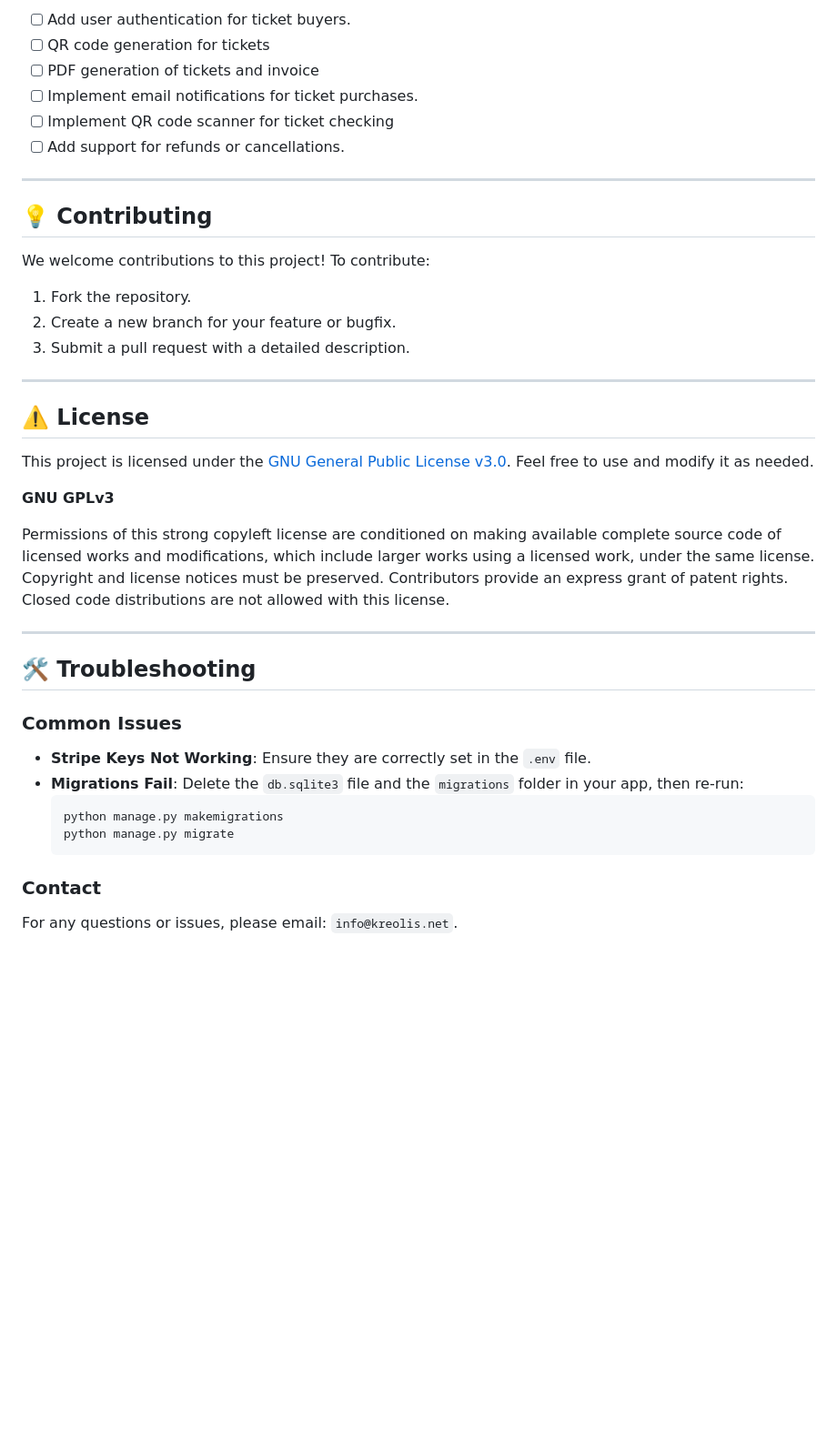
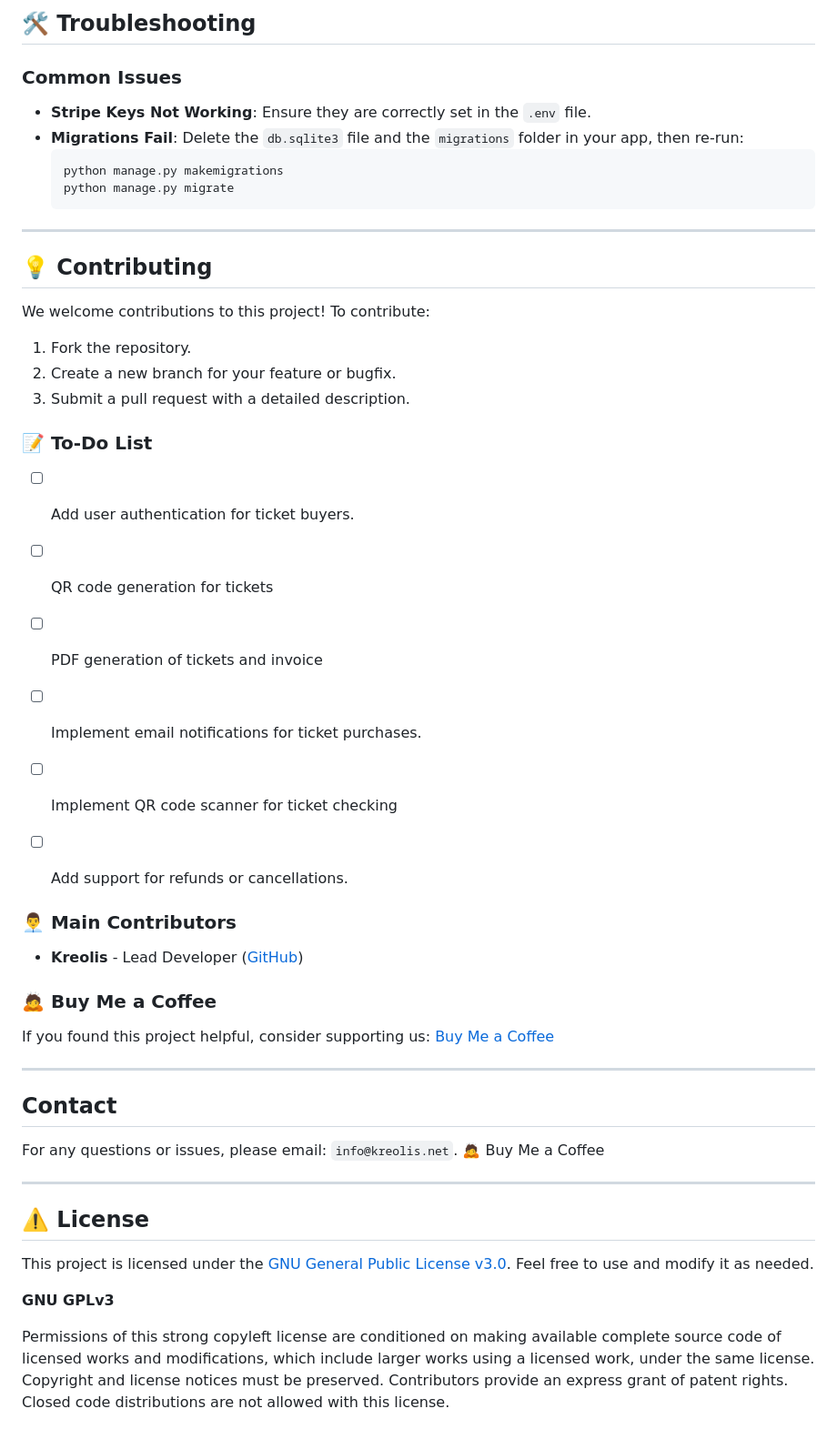
Before and after one commit to Kreolis/cinema_ticketing, a Markdown page: README.md, the part around the change printed below. Shown: that part at 91% size. GitHub-like rendering; blank space fills up the shorter version.

````diff
--- a/README.md
+++ b/README.md
@@ -93,10 +162,13 @@ python manage.py runserver
 
-- [ ] Add user authentication for ticket buyers.
-- [ ] QR code generation for tickets
-- [ ] PDF generation of tickets and invoice
-- [ ] Implement email notifications for ticket purchases.
-- [ ] Implement QR code scanner for ticket checking
-- [ ] Add support for refunds or cancellations.
+## 🛠️ Troubleshooting
+
+### Common Issues
+- **Stripe Keys Not Working**: Ensure they are correctly set in the `.env` file.
+- **Migrations Fail**: Delete the `db.sqlite3` file and the `migrations` folder in your app, then re-run:
+  ```bash
+  python manage.py makemigrations
+  python manage.py migrate
+  ```
 
 ---
 
@@ -108,6 +180,31 @@ We welcome contributions to this project! To contribute:
 2. Create a new branch for your feature or bugfix.
 3. Submit a pull request with a detailed description.
 
+### 📝 To-Do List
+
+- [ ] Add user authentication for ticket buyers.
+- [ ] QR code generation for tickets
+- [ ] PDF generation of tickets and invoice
+- [ ] Implement email notifications for ticket purchases.
+- [ ] Implement QR code scanner for ticket checking
+- [ ] Add support for refunds or cancellations.
+
+
+### 👨‍💼 Main Contributors
+
+- **Kreolis** - Lead Developer ([GitHub](https://github.com/kreolis))
+
+### 🙇 Buy Me a Coffee
+If you found this project helpful, consider supporting us:
+[Buy Me a Coffee](https://www.buymeacoffee.com/kreolis)
+
+---
+
+## Contact
+For any questions or issues, please email: `info@kreolis.net`.
+🙇 Buy Me a Coffee
+
+
 ---
 
 ## ⚠️ License
@@ -118,18 +215,3 @@ This project is licensed under the [GNU General Public License v3.0](LICENSE). F
 
 Permissions of this strong copyleft license are conditioned on making available complete source code of licensed works and modifications, which include larger works using a licensed work, under the same license. Copyright and license notices must be preserved. Contributors provide an express grant of patent rights.
 Closed code distributions are not allowed with this license.
-
----
-
-## 🛠️ Troubleshooting
-
-### Common Issues
-- **Stripe Keys Not Working**: Ensure they are correctly set in the `.env` file.
-- **Migrations Fail**: Delete the `db.sqlite3` file and the `migrations` folder in your app, then re-run:
-  ```bash
-  python manage.py makemigrations
-  python manage.py migrate
-  ```
-
-### Contact
-For any questions or issues, please email: `info@kreolis.net`.
````
Also changed, not shown: other parts of README.md (+79 -10 lines).
